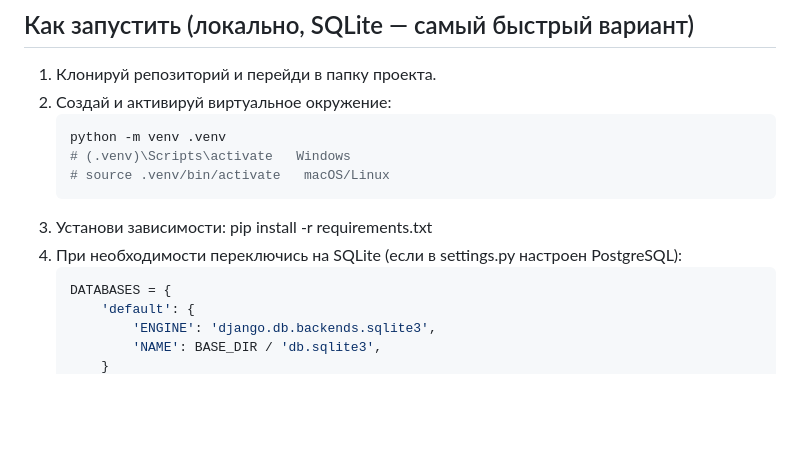
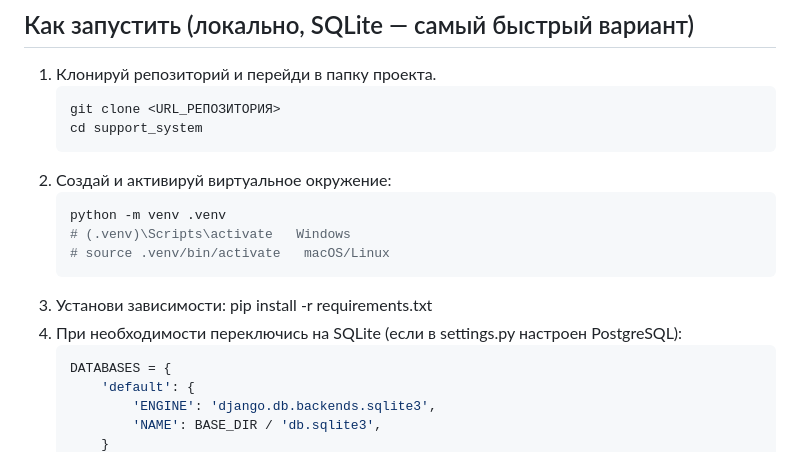
Before and after one commit to ADefen/support-system, a Markdown page: README.md, the part around the change. Rendered like a GitHub page; blank space fills up the shorter version.

````diff
--- a/README.md
+++ b/README.md
@@ -24,14 +24,17 @@
 ## Как запустить (локально, SQLite — самый быстрый вариант)
 
 1. Клонируй репозиторий и перейди в папку проекта.
-2. Создай и активируй виртуальное окружение:
+   ```bash
+   git clone <URL_РЕПОЗИТОРИЯ>
+   cd support_system
+3. Создай и активируй виртуальное окружение:
    ```bash
    python -m venv .venv
    # (.venv)\Scripts\activate   Windows
    # source .venv/bin/activate   macOS/Linux
-3. Установи зависимости:
+4. Установи зависимости:
 pip install -r requirements.txt
-4. При необходимости переключись на SQLite (если в settings.py настроен PostgreSQL):
+5. При необходимости переключись на SQLite (если в settings.py настроен PostgreSQL):
    ```bash
    DATABASES = {
        'default': {
````
